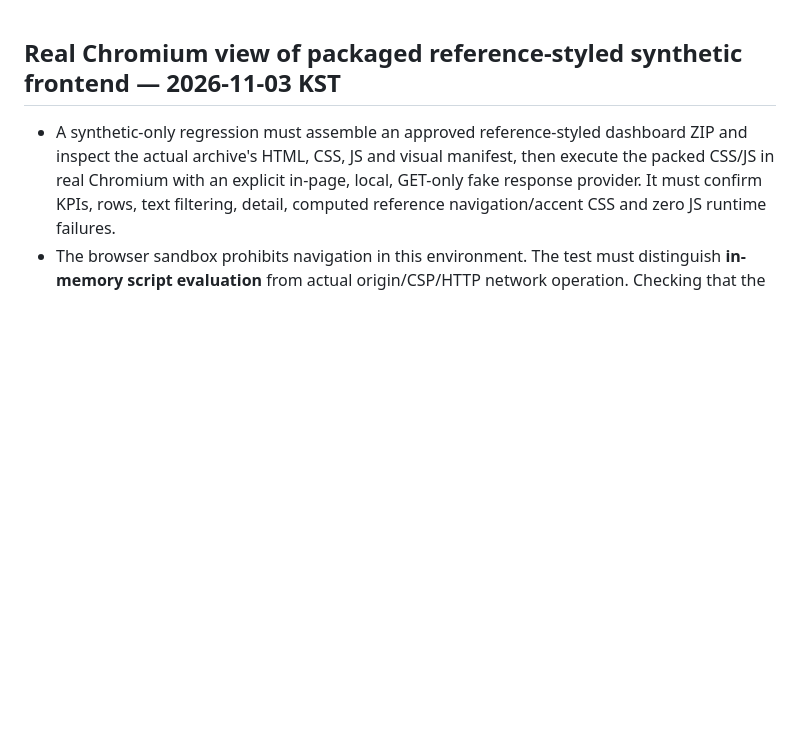
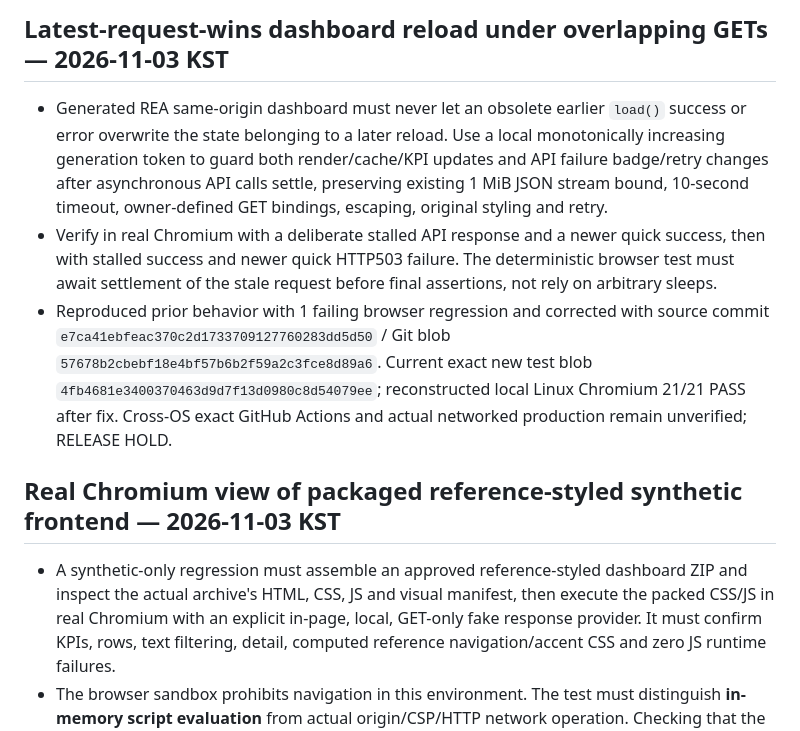
Before and after one commit to hibi89/REA_Web, a Markdown page: REQUIREMENTS.md, the part around the change. Drawn GitHub-style; blank space fills up the shorter version.

Commit message:
docs(rea): capture deterministic latest-request-wins UI acceptance

```diff
--- a/REQUIREMENTS.md
+++ b/REQUIREMENTS.md
@@ -1,3 +1,8 @@
+## Latest-request-wins dashboard reload under overlapping GETs — 2026-11-03 KST
+- Generated REA same-origin dashboard must never let an obsolete earlier `load()` success or error overwrite the state belonging to a later reload. Use a local monotonically increasing generation token to guard both render/cache/KPI updates and API failure badge/retry changes after asynchronous API calls settle, preserving existing 1 MiB JSON stream bound, 10-second timeout, owner-defined GET bindings, escaping, original styling and retry.
+- Verify in real Chromium with a deliberate stalled API response and a newer quick success, then with stalled success and newer quick HTTP503 failure. The deterministic browser test must await settlement of the stale request before final assertions, not rely on arbitrary sleeps.
+- Reproduced prior behavior with 1 failing browser regression and corrected with source commit `e7ca41ebfeac370c2d1733709127760283dd5d50` / Git blob `57678b2cbebf18e4bf57b6b2f59a2c3fce8d89a6`. Current exact new test blob `4fb4681e3400370463d9d7f13d0980c8d54079ee`; reconstructed local Linux Chromium 21/21 PASS after fix. Cross-OS exact GitHub Actions and actual networked production remain unverified; RELEASE HOLD.
+
 ## Real Chromium view of packaged reference-styled synthetic frontend — 2026-11-03 KST
 - A synthetic-only regression must assemble an approved reference-styled dashboard ZIP and inspect the actual archive's HTML, CSS, JS and visual manifest, then execute the packed CSS/JS in real Chromium with an explicit in-page, local, GET-only fake response provider. It must confirm KPIs, rows, text filtering, detail, computed reference navigation/accent CSS and zero JS runtime failures.
 - The browser sandbox prohibits navigation in this environment. The test must distinguish **in-memory script evaluation** from actual origin/CSP/HTTP network operation. Checking that the output HTML contains a CSP directive is not proof of browser CSP enforcement; intentionally stripping CSP in the *test-only* DOM must not change the generated artifact.
```
